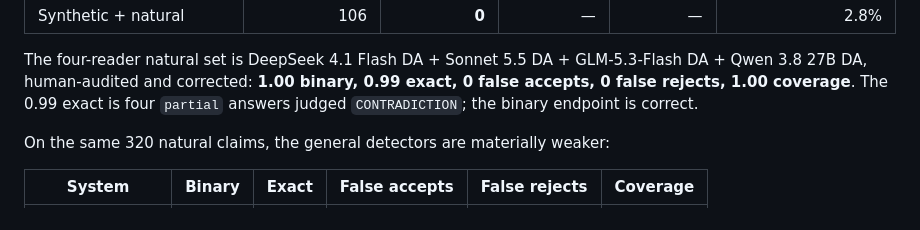
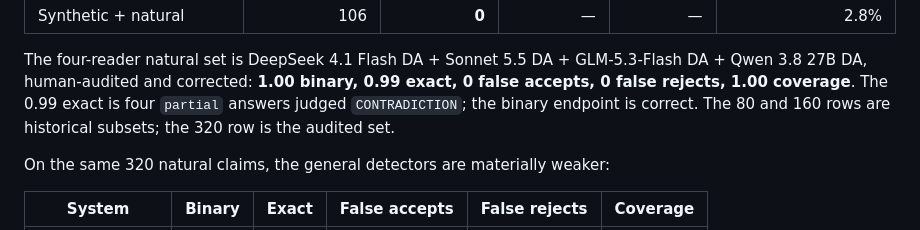
Before and after one commit to Raulvv/verification-harness, a Markdown page: README.md, the part around the change. Drawn GitHub-style.

Commit message:
docs: clarify historical natural subsets
Mark the 80 DeepSeek and 160 two-reader rows as historical subsets; the 320 four-reader set is the audited result.

```diff
--- a/README.md
+++ b/README.md
@@ -197,6 +197,7 @@ The four-reader natural set is DeepSeek 4.1 Flash DA + Sonnet 5.5 DA +
 GLM-5.3-Flash DA + Qwen 3.8 27B DA, human-audited and corrected: **1.00 binary,
 0.99 exact, 0 false accepts, 0 false rejects, 1.00 coverage**. The 0.99 exact is
 four `partial` answers judged `CONTRADICTION`; the binary endpoint is correct.
+The 80 and 160 rows are historical subsets; the 320 row is the audited set.
 
 On the same 320 natural claims, the general detectors are materially weaker:
 
```
Also changed, not shown: bench/formal/README.md (+2 -1 lines).
